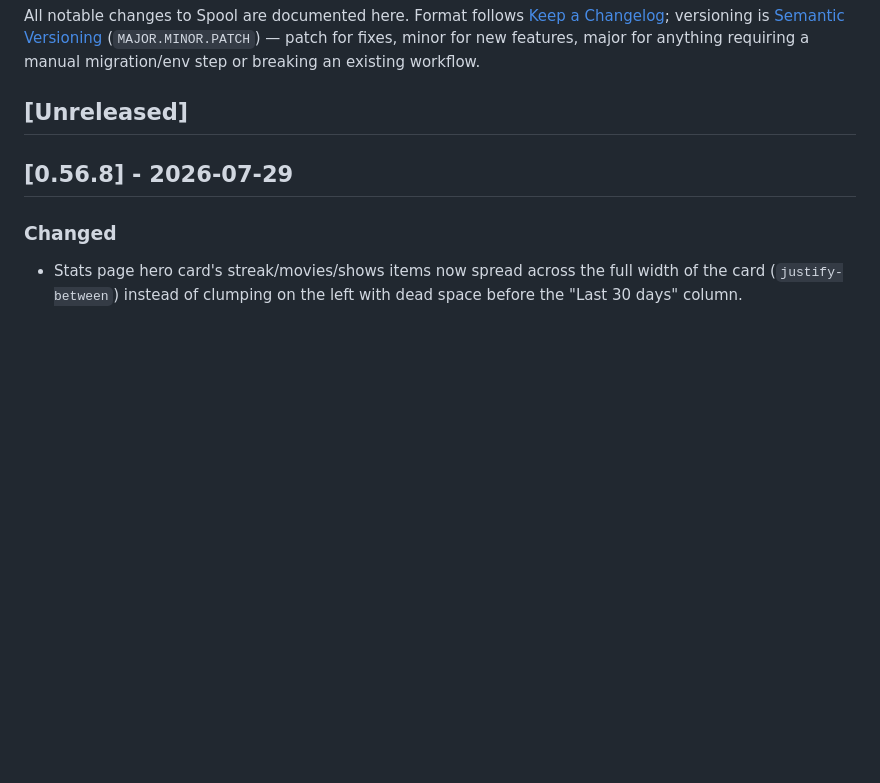
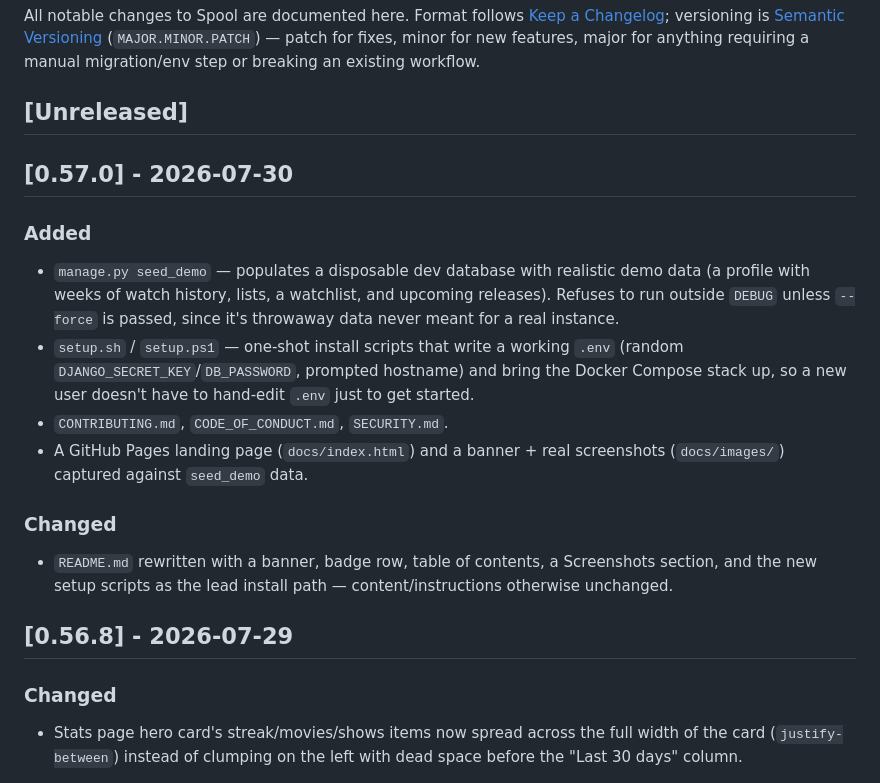
Before and after one commit to aljaz-h/spool-tracker, a Markdown page: CHANGELOG.md, the part around the change. Drawn GitHub-style; blank space fills up the shorter version.

```diff
--- a/CHANGELOG.md
+++ b/CHANGELOG.md
@@ -7,6 +7,29 @@ for fixes, minor for new features, major for anything requiring a manual
 migration/env step or breaking an existing workflow.
 
 ## [Unreleased]
+
+## [0.57.0] - 2026-07-30
+
+### Added
+
+- `manage.py seed_demo` — populates a disposable dev database with
+  realistic demo data (a profile with weeks of watch history, lists, a
+  watchlist, and upcoming releases). Refuses to run outside `DEBUG` unless
+  `--force` is passed, since it's throwaway data never meant for a real
+  instance.
+- `setup.sh` / `setup.ps1` — one-shot install scripts that write a working
+  `.env` (random `DJANGO_SECRET_KEY`/`DB_PASSWORD`, prompted hostname) and
+  bring the Docker Compose stack up, so a new user doesn't have to
+  hand-edit `.env` just to get started.
+- `CONTRIBUTING.md`, `CODE_OF_CONDUCT.md`, `SECURITY.md`.
+- A GitHub Pages landing page (`docs/index.html`) and a banner + real
+  screenshots (`docs/images/`) captured against `seed_demo` data.
+
+### Changed
+
+- `README.md` rewritten with a banner, badge row, table of contents, a
+  Screenshots section, and the new setup scripts as the lead install path
+  — content/instructions otherwise unchanged.
 
 ## [0.56.8] - 2026-07-29
 
```
Also changed, not shown: CODE_OF_CONDUCT.md (added, +66 -0 lines), CONTRIBUTING.md (added, +50 -0 lines), README.md (+77 -7 lines), SECURITY.md (added, +37 -0 lines), docs/images/banner.png (added), docs/images/screenshots/calendar.png (added), docs/images/screenshots/dashboard.png (added), docs/images/screenshots/discover.png (added), docs/images/screenshots/stats.png (added), docs/images/screenshots/title-detail.png (added), 6 other files.
